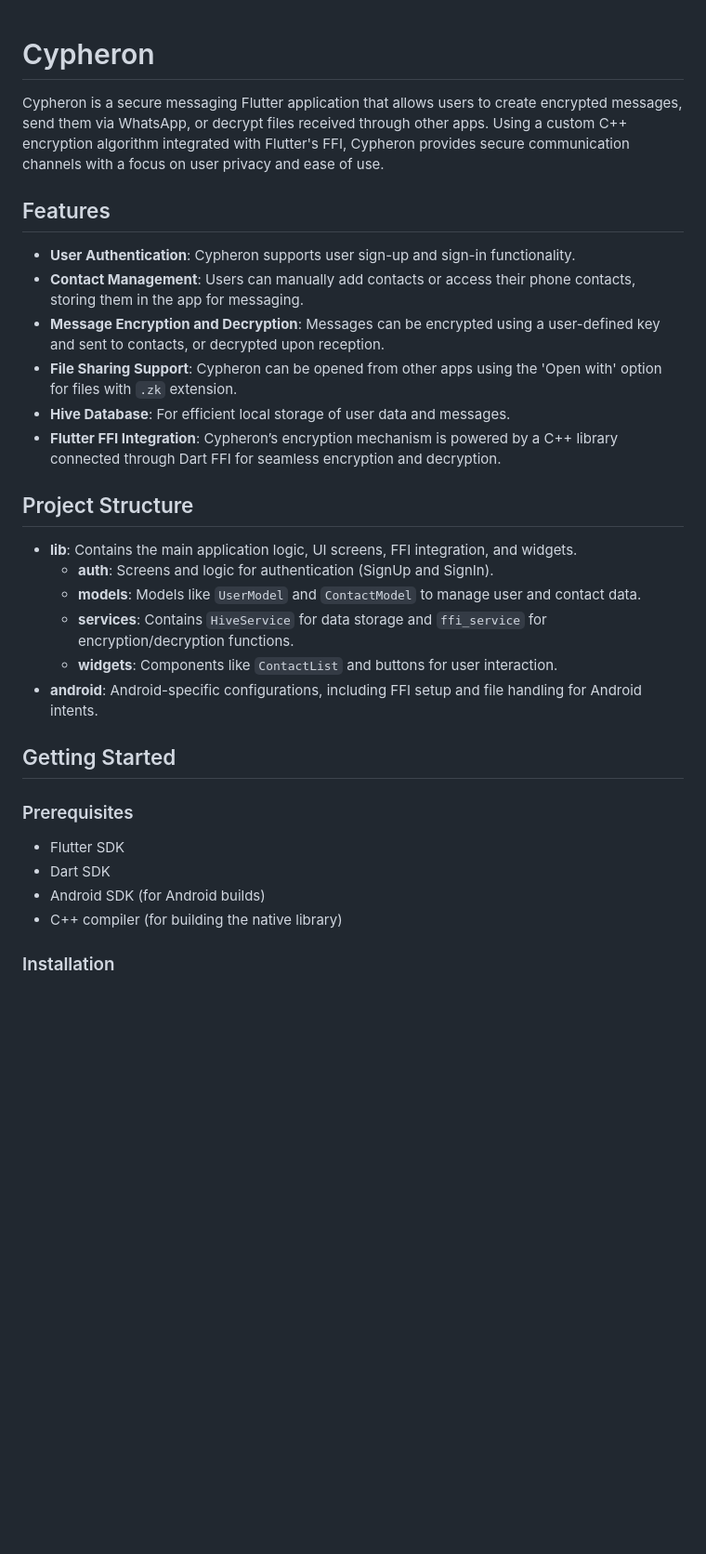
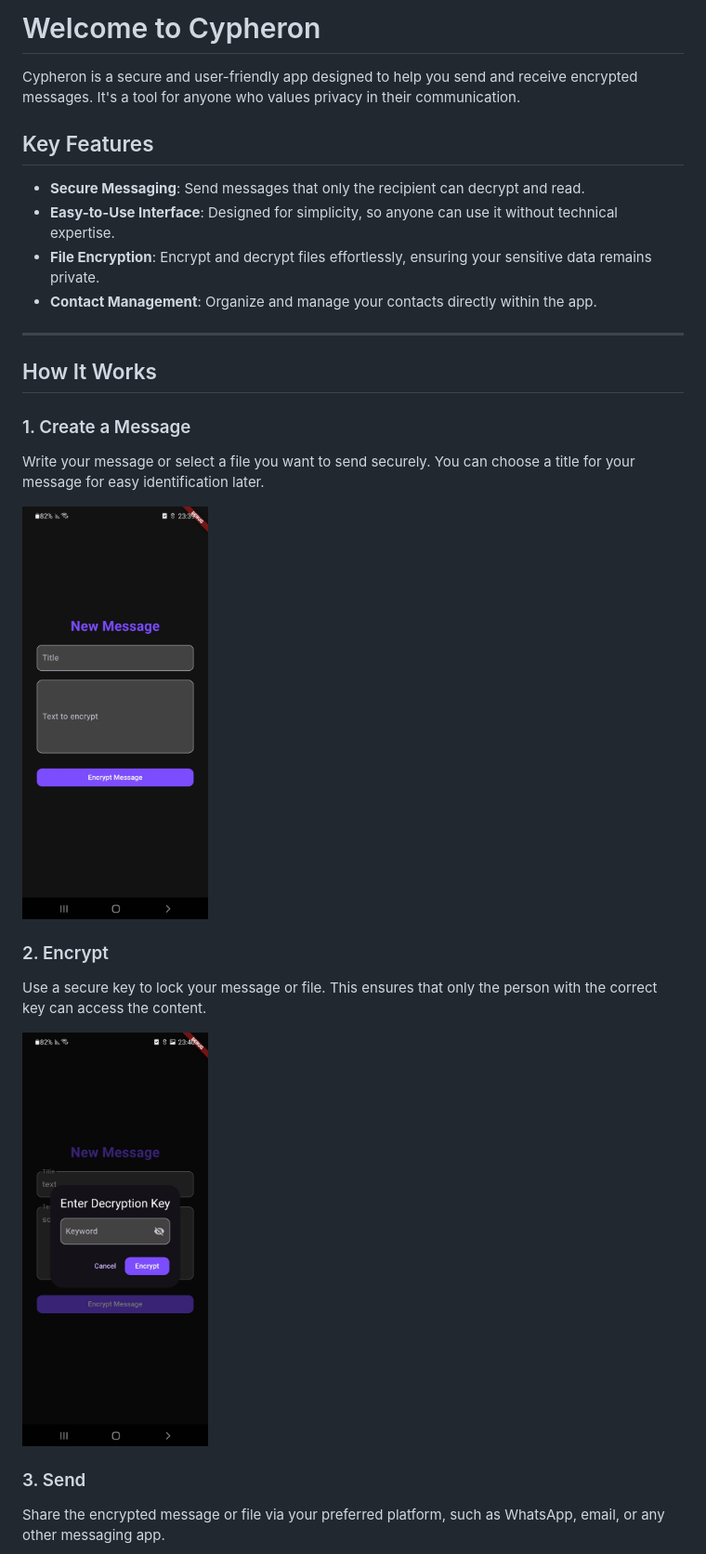
Before and after one commit to oriazadok/cypheron, a Markdown page: README.md, the part around the change printed below. Shown: that part at 93% size. Drawn GitHub-style; pictures changed too: images/encrypt.jpg (added), images/new_msg.jpg (added); blank space fills up the shorter version.

```diff
--- a/README.md
+++ b/README.md
@@ -1,34 +1,28 @@
+# Welcome to Cypheron
 
-# Cypheron
+Cypheron is a secure and user-friendly app designed to help you send and receive encrypted messages. It's a tool for anyone who values privacy in their communication.
 
-Cypheron is a secure messaging Flutter application that allows users to create encrypted messages, send them via WhatsApp, or decrypt files received through other apps. Using a custom C++ encryption algorithm integrated with Flutter's FFI, Cypheron provides secure communication channels with a focus on user privacy and ease of use.
+## Key Features
 
-## Features
+- **Secure Messaging**: Send messages that only the recipient can decrypt and read.
+- **Easy-to-Use Interface**: Designed for simplicity, so anyone can use it without technical expertise.
+- **File Encryption**: Encrypt and decrypt files effortlessly, ensuring your sensitive data remains private.
+- **Contact Management**: Organize and manage your contacts directly within the app.
 
-- **User Authentication**: Cypheron supports user sign-up and sign-in functionality.
-- **Contact Management**: Users can manually add contacts or access their phone contacts, storing them in the app for messaging.
-- **Message Encryption and Decryption**: Messages can be encrypted using a user-defined key and sent to contacts, or decrypted upon reception.
-- **File Sharing Support**: Cypheron can be opened from other apps using the 'Open with' option for files with `.zk` extension.
-- **Hive Database**: For efficient local storage of user data and messages.
-- **Flutter FFI Integration**: Cypheron’s encryption mechanism is powered by a C++ library connected through Dart FFI for seamless encryption and decryption.
+---
 
-## Project Structure
+## How It Works
 
-- **lib**: Contains the main application logic, UI screens, FFI integration, and widgets.
-  - **auth**: Screens and logic for authentication (SignUp and SignIn).
-  - **models**: Models like `UserModel` and `ContactModel` to manage user and contact data.
-  - **services**: Contains `HiveService` for data storage and `ffi_service` for encryption/decryption functions.
-  - **widgets**: Components like `ContactList` and buttons for user interaction.
-- **android**: Android-specific configurations, including FFI setup and file handling for Android intents.
+### 1. Create a Message
+Write your message or select a file you want to send securely. You can choose a title for your message for easy identification later.
 
-## Getting Started
+<img src="images/new_msg.jpg" alt="Create a Message" width="200" height="500">
 
-### Prerequisites
+### 2. Encrypt
+Use a secure key to lock your message or file. This ensures that only the person with the correct key can access the content.
 
-- Flutter SDK
-- Dart SDK
-- Android SDK (for Android builds)
-- C++ compiler (for building the native library)
+<img src="images/encrypt.jpg" alt="Encrypt a Message" width="200" height="500">
 
-### Installation
+### 3. Send
+Share the encrypted message or file via your preferred platform, such as WhatsApp, email, or any other messaging app.
 
```
Also changed, not shown: other parts of README.md (+25 -26 lines), images/decrypt.jpg (added), images/decrypted.jpg (added), images/send.jpg (added).
